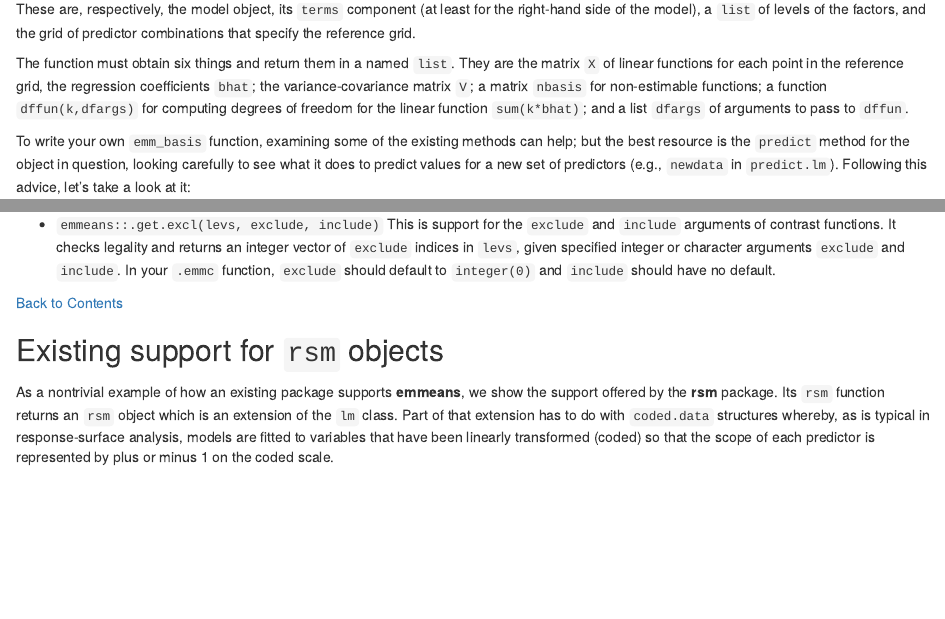
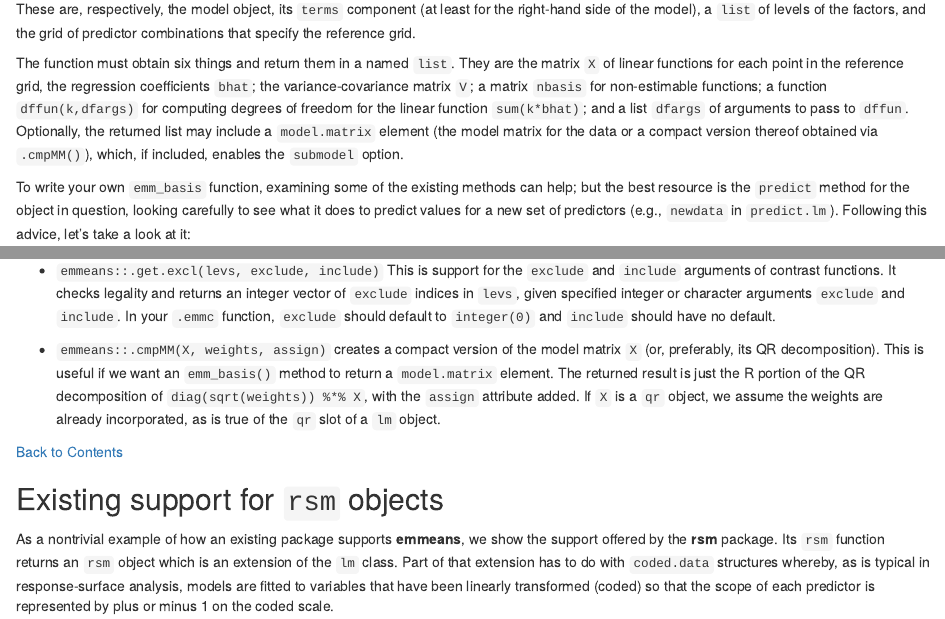
Before and after one commit to rvlenth/emmeans, an R Markdown document (vignettes/xtending.Rmd): the page in a window 1100 px wide, from 3170 px down, and a second part further down, joined at a grey line. Rendered offline with R 4.5, knitr and Pandoc, with nearby package versions; drawn as R Markdown's standard HTML page in place of the format the file asks for; some code elsewhere in the file could not run offline; common packages that the code uses without loading them are loaded.

Commit message:
Additional bits and pieces for 'submodel'

````diff
--- a/R/0nly-internal.R
+++ b/R/0nly-internal.R
@@ -353,7 +353,8 @@ model.frame = function(formula, data, ...) {
 # This is sufficient in lieu of the whole model matrix
 # Ideally, X is already a qr object in which case weights is assumed already incorporated
 # assign should be right if input is generated by model.matrix() or is $qr slot of lm
-.cmpMM = function(X, weights, assign = attributes(X$qr, "assign")) {
+@export
+.cmpMM = function(X, weights = diag(nrow(X)), assign = attributes(X$qr, "assign")) {
     if(!is.qr(X)) {
         if (!missing(weights))
             X = diag(sqrt(weights)) %*% X
--- a/R/helpers.R
+++ b/R/helpers.R
@@ -223,7 +223,11 @@ emm_basis.merMod = function(object, trms, xlev, grid, vcov.,
     else
         nbasis=estimability::all.estble
 
-    list(X=X, bhat=bhat, nbasis=nbasis, V=V, dffun=dffun, dfargs=dfargs, misc=misc)
+    mm = .cmpMM(object@pp$X, object@pp$Xwts,
+                attr(object@pp$X, "assign"))
+
+    list(X=X, bhat=bhat, nbasis=nbasis, V=V, dffun=dffun, dfargs=dfargs, misc=misc,
+         model.matrix = mm)
 }
 
 
--- a/vignettes/xtending.Rmd
+++ b/vignettes/xtending.Rmd
@@ -121,7 +121,15 @@ args(emmeans:::emm_basis.lm)
 ```
 These are, respectively, the model object, its `terms` component (at least for the right-hand side of the model), a `list` of levels of the factors, and the grid of predictor combinations that specify the reference grid.
 
-The function must obtain six things and return them in a named `list`. They are the matrix `X` of linear functions for each point in the reference grid, the regression coefficients `bhat`; the variance-covariance matrix `V`; a matrix `nbasis` for non-estimable functions; a function `dffun(k,dfargs)` for computing degrees of freedom for the linear function `sum(k*bhat)`; and a list `dfargs` of arguments to pass to `dffun`.
+The function must obtain six things and return them in a named `list`. They are
+the matrix `X` of linear functions for each point in the reference grid, the
+regression coefficients `bhat`; the variance-covariance matrix `V`; a matrix
+`nbasis` for non-estimable functions; a function `dffun(k,dfargs)` for computing
+degrees of freedom for the linear function `sum(k*bhat)`; and a list `dfargs` of
+arguments to pass to `dffun`. Optionally, the returned list may include a
+`model.matrix` element (the model matrix for the data or a compact version
+thereof obtained via `.cmpMM()`), which, if included, enables the `submodel`
+option.
 
 To write your own `emm_basis` function, examining some of the existing methods can help; but the best resource is the `predict` method for the object in question, looking carefully to see what it does to predict values for a new set of predictors (e.g., `newdata` in `predict.lm`). Following this advice, let's take a look at it:
 ```{r}
@@ -272,7 +280,13 @@ A few additional functions are exported because they may be useful to developers
     vector of `exclude` indices in `levs`, given specified integer or character
     arguments `exclude` and `include`. In your `.emmc` function,
     `exclude` should default to `integer(0)` and `include` should have no default.
-
+  * `emmeans::.cmpMM(X, weights, assign)` creates a compact version of the
+    model matrix `X` (or, preferably, its QR decomposition).
+    This is useful if we want an `emm_basis()` method to return a `model.matrix` element.
+    The returned result is
+    just the R portion of the QR decomposition of `diag(sqrt(weights)) %*% X`, with the
+    `assign` attribute added. If `X` is a `qr` object, we assume the weights are
+    already incorporated, as is true of the `qr` slot of a `lm` object.
 
 [Back to Contents](#contents)
 
````
